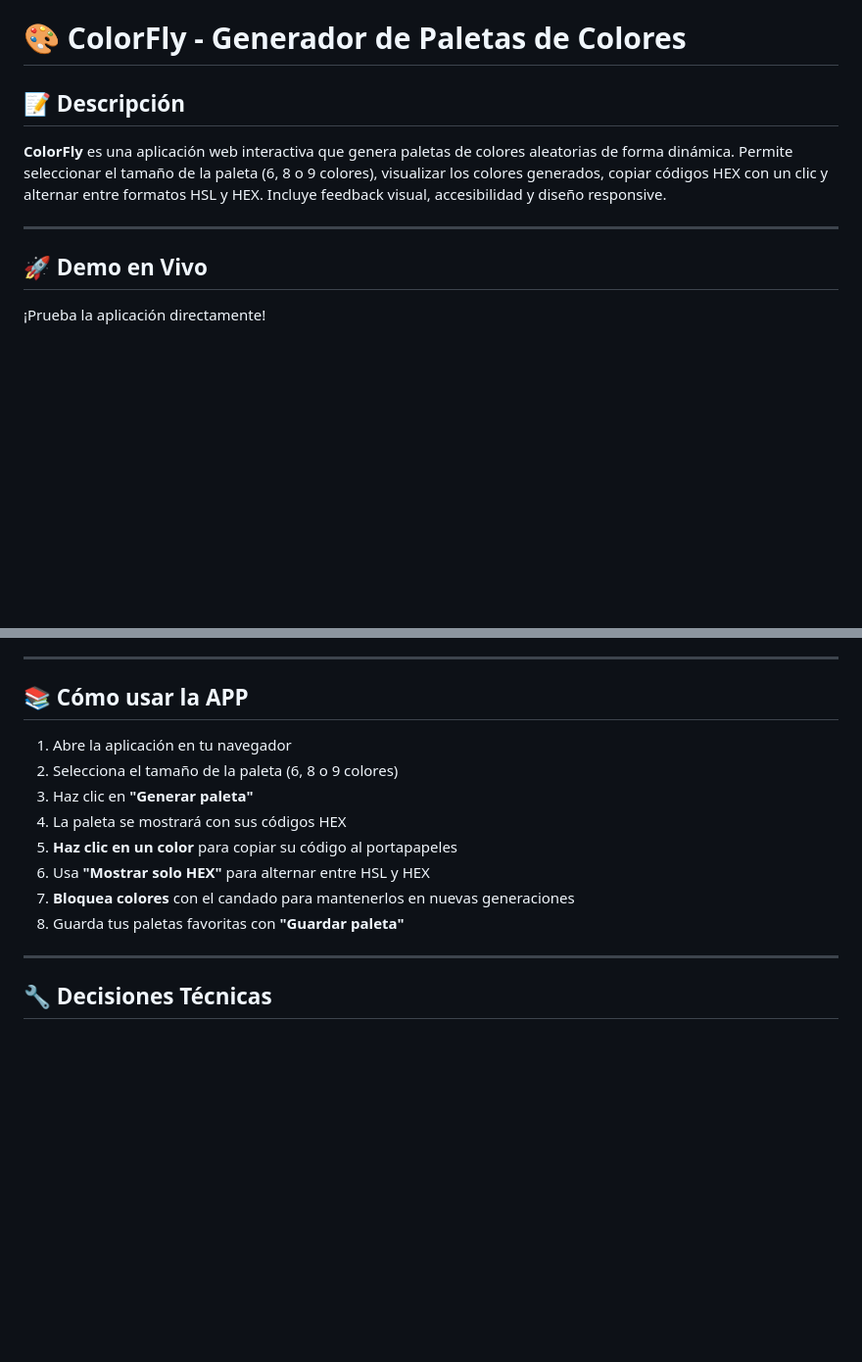
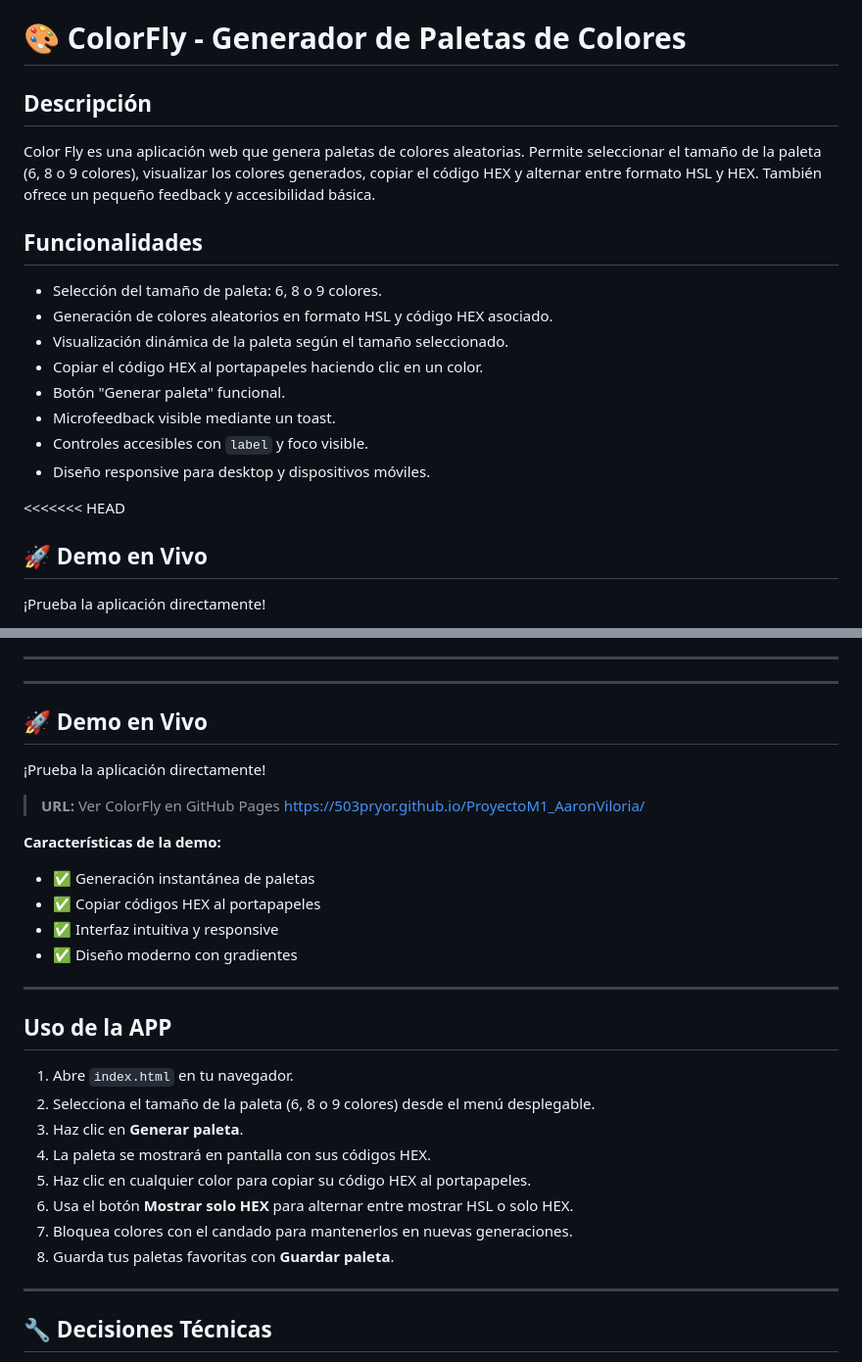
Before and after one commit to 503PRYOR/ProyectoM1_AaronViloria, a Markdown page: README.md, 2 parts joined by grey strips. Shown at 98% size. GitHub-like rendering; blank space fills up the shorter version.

```diff
--- a/README.md
+++ b/README.md
@@ -1,10 +1,19 @@
 # 🎨 ColorFly - Generador de Paletas de Colores
 
-## 📝 Descripción
-**ColorFly** es una aplicación web interactiva que genera paletas de colores aleatorias de forma dinámica. Permite seleccionar el tamaño de la paleta (6, 8 o 9 colores), visualizar los colores generados, copiar códigos HEX con un clic y alternar entre formatos HSL y HEX. Incluye feedback visual, accesibilidad y diseño responsive.
+## Descripción
+Color Fly es una aplicación web que genera paletas de colores aleatorias. Permite seleccionar el tamaño de la paleta (6, 8 o 9 colores), visualizar los colores generados, copiar el código HEX y alternar entre formato HSL y HEX. También ofrece un pequeño feedback y accesibilidad básica.
 
----
+## Funcionalidades
+- Selección del tamaño de paleta: 6, 8 o 9 colores.
+- Generación de colores aleatorios en formato HSL y código HEX asociado.
+- Visualización dinámica de la paleta según el tamaño seleccionado.
+- Copiar el código HEX al portapapeles haciendo clic en un color.
+- Botón "Generar paleta" funcional.
+- Microfeedback visible mediante un toast.
+- Controles accesibles con `label` y foco visible.
+- Diseño responsive para desktop y dispositivos móviles.
 
+<<<<<<< HEAD
 ## 🚀 Demo en Vivo
 
 ¡Prueba la aplicación directamente!
@@ -38,16 +47,32 @@
 
 ---
 
-## 📚 Cómo usar la APP
+---
 
-1. Abre la aplicación en tu navegador
-2. Selecciona el tamaño de la paleta (6, 8 o 9 colores)
-3. Haz clic en **"Generar paleta"**
-4. La paleta se mostrará con sus códigos HEX
-5. **Haz clic en un color** para copiar su código al portapapeles
-6. Usa **"Mostrar solo HEX"** para alternar entre HSL y HEX
-7. **Bloquea colores** con el candado para mantenerlos en nuevas generaciones
-8. Guarda tus paletas favoritas con **"Guardar paleta"**
+## 🚀 Demo en Vivo
+
+¡Prueba la aplicación directamente!
+
+> **URL:** Ver ColorFly en GitHub Pages https://503pryor.github.io/ProyectoM1_AaronViloria/
+
+**Características de la demo:**
+- ✅ Generación instantánea de paletas
+- ✅ Copiar códigos HEX al portapapeles
+- ✅ Interfaz intuitiva y responsive
+- ✅ Diseño moderno con gradientes
+
+---
+
+## Uso de la APP
+
+1. Abre `index.html` en tu navegador.
+2. Selecciona el tamaño de la paleta (6, 8 o 9 colores) desde el menú desplegable.
+3. Haz clic en **Generar paleta**.
+4. La paleta se mostrará en pantalla con sus códigos HEX.
+5. Haz clic en cualquier color para copiar su código HEX al portapapeles.
+6. Usa el botón **Mostrar solo HEX** para alternar entre mostrar HSL o solo HEX.
+7. Bloquea colores con el candado para mantenerlos en nuevas generaciones.
+8. Guarda tus paletas favoritas con **Guardar paleta**.
 
 ---
 
```
Also changed, not shown: other parts of README.md (+1 -1 lines).
